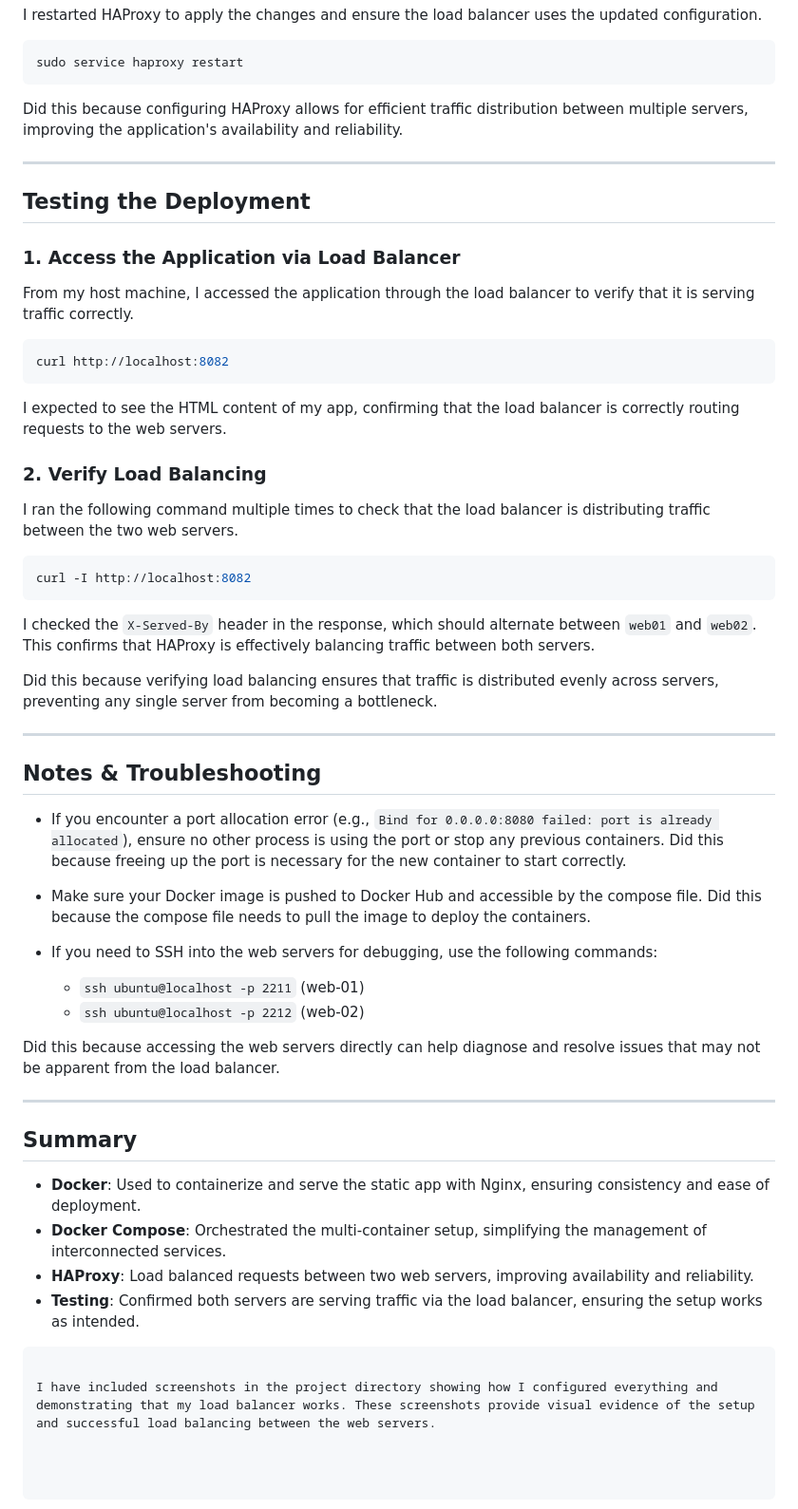
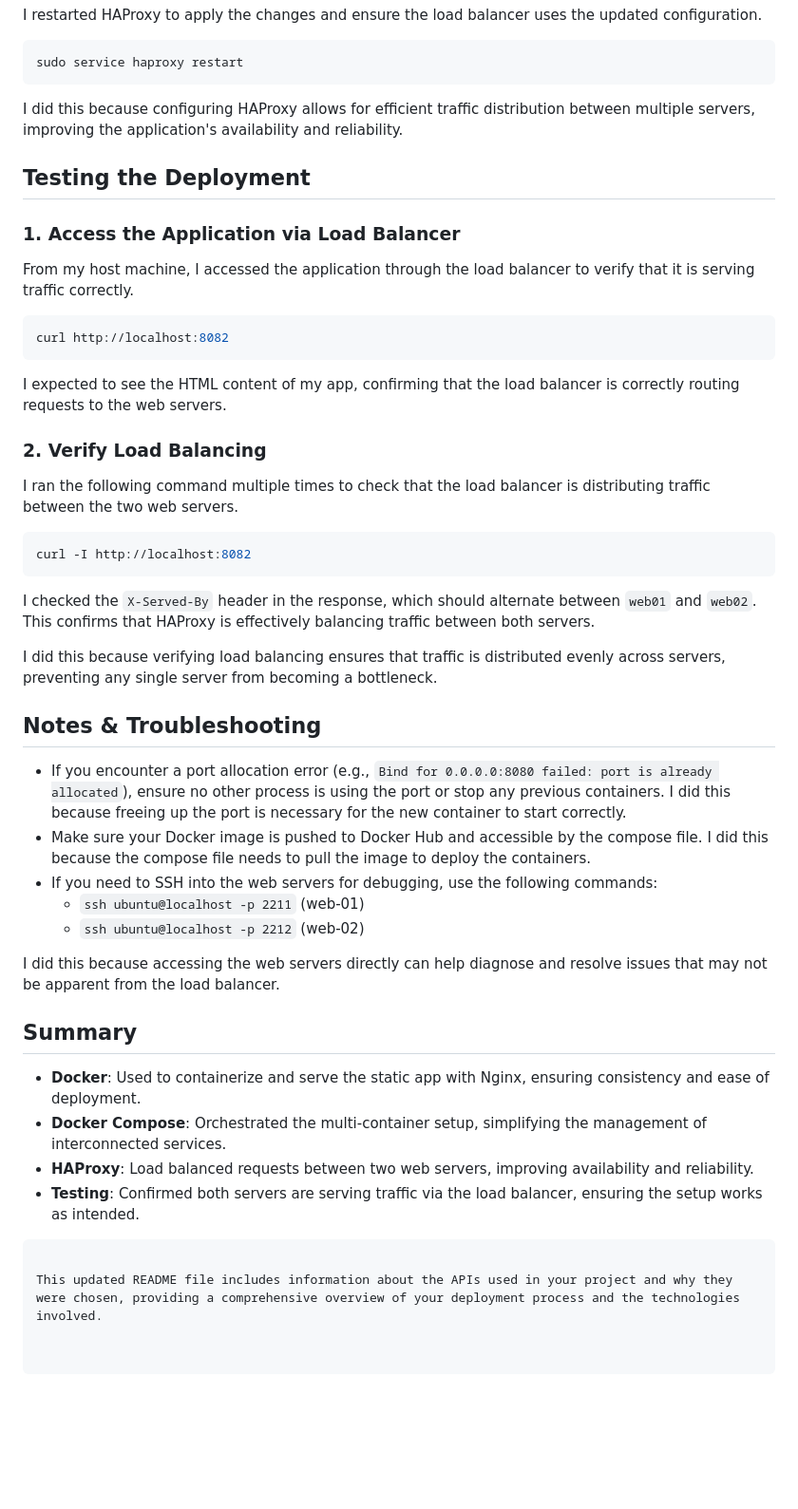
Before and after one commit to attorney755/Country_Information_App, a Markdown page: README.md, the part around one of its changes. Shown at 95% size. GitHub-like rendering; blank space fills up the shorter version.

````diff
--- a/README.md
+++ b/README.md
@@ -92,13 +117,12 @@ I restarted HAProxy to apply the changes and ensure the load balancer uses the u
 sudo service haproxy restart
 ```
 
-Did this because configuring HAProxy allows for efficient traffic distribution between multiple servers, improving the application's availability and reliability.
-
----
+I did this because configuring HAProxy allows for efficient traffic distribution between multiple servers, improving the application's availability and reliability.
 
 ## Testing the Deployment
 
 ### 1. Access the Application via Load Balancer
+
 From my host machine, I accessed the application through the load balancer to verify that it is serving traffic correctly.
 
 ```sh
@@ -108,6 +132,7 @@ curl http://localhost:8082
 I expected to see the HTML content of my app, confirming that the load balancer is correctly routing requests to the web servers.
 
 ### 2. Verify Load Balancing
+
 I ran the following command multiple times to check that the load balancer is distributing traffic between the two web servers.
 
 ```sh
@@ -116,23 +141,17 @@ curl -I http://localhost:8082
 
 I checked the `X-Served-By` header in the response, which should alternate between `web01` and `web02`. This confirms that HAProxy is effectively balancing traffic between both servers.
 
-Did this because verifying load balancing ensures that traffic is distributed evenly across servers, preventing any single server from becoming a bottleneck.
-
----
+I did this because verifying load balancing ensures that traffic is distributed evenly across servers, preventing any single server from becoming a bottleneck.
 
 ## Notes & Troubleshooting
 
-- If you encounter a port allocation error (e.g., `Bind for 0.0.0.0:8080 failed: port is already allocated`), ensure no other process is using the port or stop any previous containers. Did this because freeing up the port is necessary for the new container to start correctly.
-
-- Make sure your Docker image is pushed to Docker Hub and accessible by the compose file. Did this because the compose file needs to pull the image to deploy the containers.
-
+- If you encounter a port allocation error (e.g., `Bind for 0.0.0.0:8080 failed: port is already allocated`), ensure no other process is using the port or stop any previous containers. I did this because freeing up the port is necessary for the new container to start correctly.
+- Make sure your Docker image is pushed to Docker Hub and accessible by the compose file. I did this because the compose file needs to pull the image to deploy the containers.
 - If you need to SSH into the web servers for debugging, use the following commands:
   - `ssh ubuntu@localhost -p 2211` (web-01)
   - `ssh ubuntu@localhost -p 2212` (web-02)
 
-Did this because accessing the web servers directly can help diagnose and resolve issues that may not be apparent from the load balancer.
-
----
+I did this because accessing the web servers directly can help diagnose and resolve issues that may not be apparent from the load balancer.
 
 ## Summary
 
@@ -142,4 +161,4 @@ Did this because accessing the web servers directly can help diagnose and resolv
 - **Testing**: Confirmed both servers are serving traffic via the load balancer, ensuring the setup works as intended.
 ```
 
-I have included screenshots in the project directory showing how I configured everything and demonstrating that my load balancer works. These screenshots provide visual evidence of the setup and successful load balancing between the web servers.
+This updated README file includes information about the APIs used in your project and why they were chosen, providing a comprehensive overview of your deployment process and the technologies involved.
````
Also changed, not shown: other parts of README.md (+32 -7 lines).
